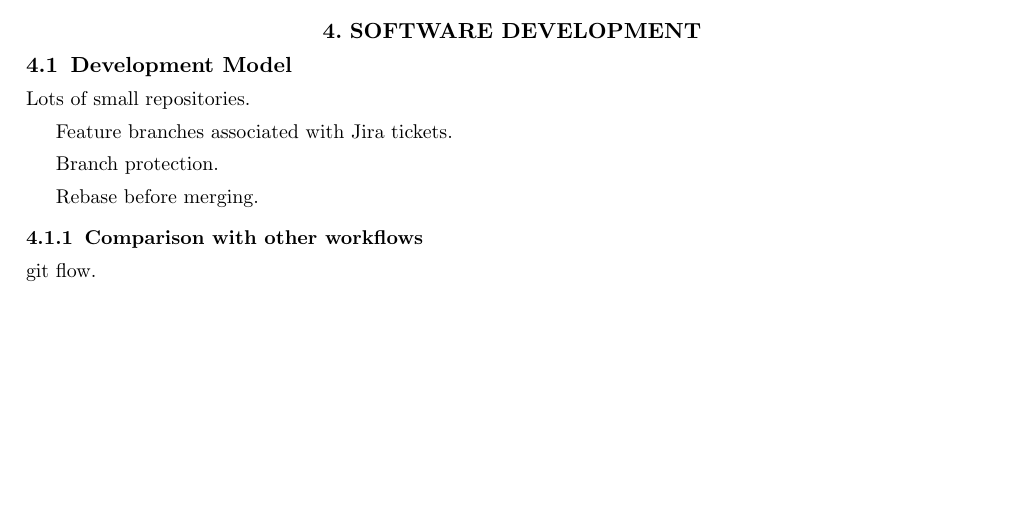
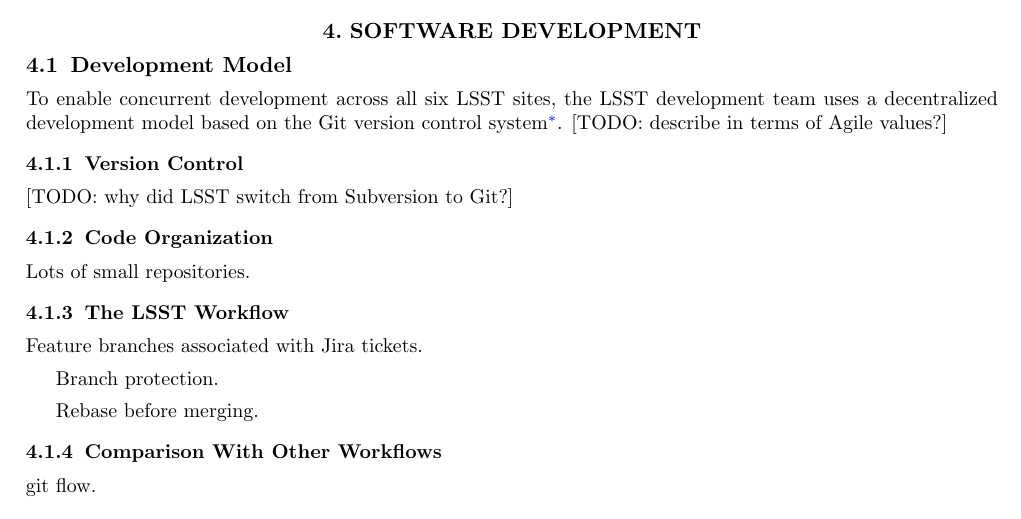
Before and after one commit to lsst-dm/spie-2018-dm-practices, a LaTeX paper (spie-10707-10.tex, which reads git.tex, other-workflows.tex): part of page 2 of 5, cut so that both start at the same text, the shorter picture padded with empty space. Compiled offline with pdfLaTeX.

Commit message:
Add subsections to Development Model.

```diff
--- a/git.tex
+++ b/git.tex
@@ -1,6 +1,17 @@
-\subsection{Development Model}
+\subsection{Development Model}\label{sec:development}
+
+To enable concurrent development across all six LSST sites, the LSST development team uses a decentralized development model based on the Git version control system\footnote{\url{https://git-scm.com/}}.
+[TODO: describe in terms of Agile values?]
+
+\subsubsection{Version Control}\label{sec:git}\label{sec:subversion}
+
+[TODO: why did LSST switch from Subversion to Git?]
+
+\subsubsection{Code Organization}\label{sec:git_repositories}
 
 Lots of small repositories.
+
+\subsubsection{The LSST Workflow}\label{sec:dev_workflow}
 
 Feature branches associated with Jira tickets.
 
--- a/other-workflows.tex
+++ b/other-workflows.tex
@@ -1,3 +1,3 @@
-\subsubsection{Comparison with other workflows}
+\subsubsection{Comparison With Other Workflows}
 
 git flow.
```
